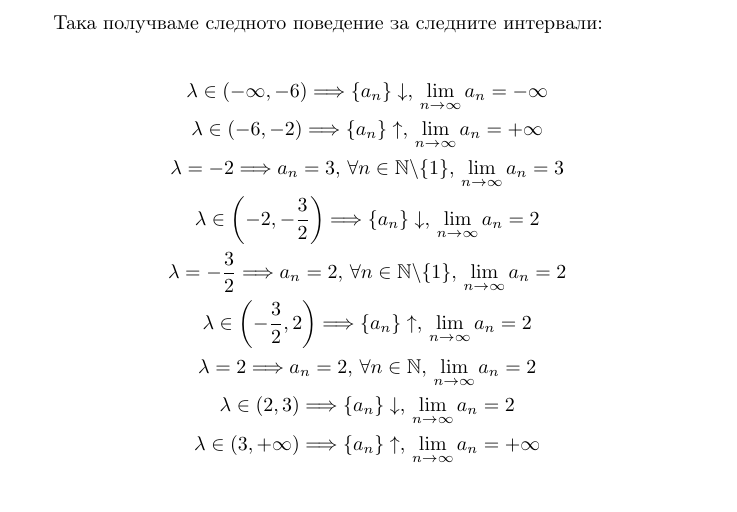
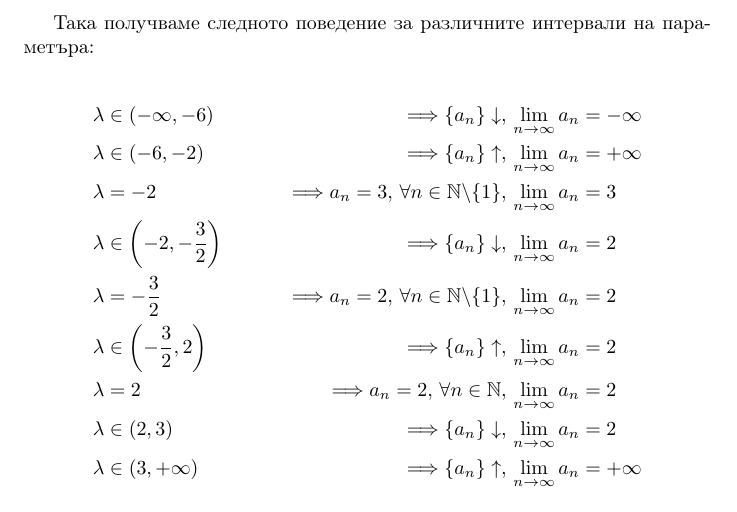
Before and after one commit to yalishanda42/dis3-hw1, a LaTeX document (solution.tex): part of page 3 of 3, cut so that both start at the same text. Compiled offline with pdfLaTeX.

Commit message:
Better formatting

```diff
--- a/solution.tex
+++ b/solution.tex
@@ -93,19 +93,19 @@
     \{a_n\}\uparrow ,\, a_n \in (3, +\infty)
 \end{gather*}
 
-Така получваме следното поведение за следните интервали:
+Така получваме следното поведение за различните интервали на параметъра:
 
-\begin{gather*}
-    \lambda \in (-\infty, -6) \Longrightarrow \{a_n\}\downarrow ,\, \lim_{n \to \infty} a_n = -\infty \\
-    \lambda \in (-6, -2) \Longrightarrow \{a_n\}\uparrow ,\, \lim_{n \to \infty} a_n = +\infty \\
-    \lambda = -2 \Longrightarrow a_n = 3,\, \forall n \in \mathbb{N}\backslash\{1\},\, \lim_{n \to \infty} a_n = 3 \\
-    \lambda \in \left(-2, -\frac{3}{2}\right) \Longrightarrow \{a_n\}\downarrow ,\, \lim_{n \to \infty} a_n = 2 \\
-    \lambda = -\frac{3}{2} \Longrightarrow a_n = 2,\, \forall n \in \mathbb{N}\backslash\{1\},\, \lim_{n \to \infty} a_n = 2 \\
-    \lambda \in \left(-\frac{3}{2}, 2\right) \Longrightarrow \{a_n\}\uparrow ,\, \lim_{n \to \infty} a_n = 2 \\
-    \lambda = 2 \Longrightarrow a_n = 2,\, \forall n \in \mathbb{N},\, \lim_{n \to \infty} a_n = 2 \\
-    \lambda \in (2, 3) \Longrightarrow \{a_n\}\downarrow ,\, \lim_{n \to \infty} a_n = 2 \\
-    \lambda \in (3, +\infty) \Longrightarrow \{a_n\}\uparrow ,\, \lim_{n \to \infty} a_n = +\infty \\
-\end{gather*}
+\begin{align*}
+    \lambda &\in (-\infty, -6) &\Longrightarrow \{a_n\}\downarrow ,&\, \lim_{n \to \infty} a_n = -\infty \\
+    \lambda &\in (-6, -2) &\Longrightarrow \{a_n\}\uparrow ,&\, \lim_{n \to \infty} a_n = +\infty \\
+    \lambda &= -2 &\Longrightarrow a_n = 3,\, \forall n \in \mathbb{N}\backslash\{1\},&\, \lim_{n \to \infty} a_n = 3 \\
+    \lambda &\in \left(-2, -\frac{3}{2}\right) &\Longrightarrow \{a_n\}\downarrow ,&\, \lim_{n \to \infty} a_n = 2 \\
+    \lambda &= -\frac{3}{2} &\Longrightarrow a_n = 2,\, \forall n \in \mathbb{N}\backslash\{1\},&\, \lim_{n \to \infty} a_n = 2 \\
+    \lambda &\in \left(-\frac{3}{2}, 2\right) &\Longrightarrow \{a_n\}\uparrow ,&\, \lim_{n \to \infty} a_n = 2 \\
+    \lambda &= 2 &\Longrightarrow a_n = 2,\, \forall n \in \mathbb{N},&\, \lim_{n \to \infty} a_n = 2 \\
+    \lambda &\in (2, 3) &\Longrightarrow \{a_n\}\downarrow ,&\, \lim_{n \to \infty} a_n = 2 \\
+    \lambda &\in (3, +\infty) &\Longrightarrow \{a_n\}\uparrow ,&\, \lim_{n \to \infty} a_n = +\infty \\
+\end{align*}
 
 \section{Отговор}
 
```
